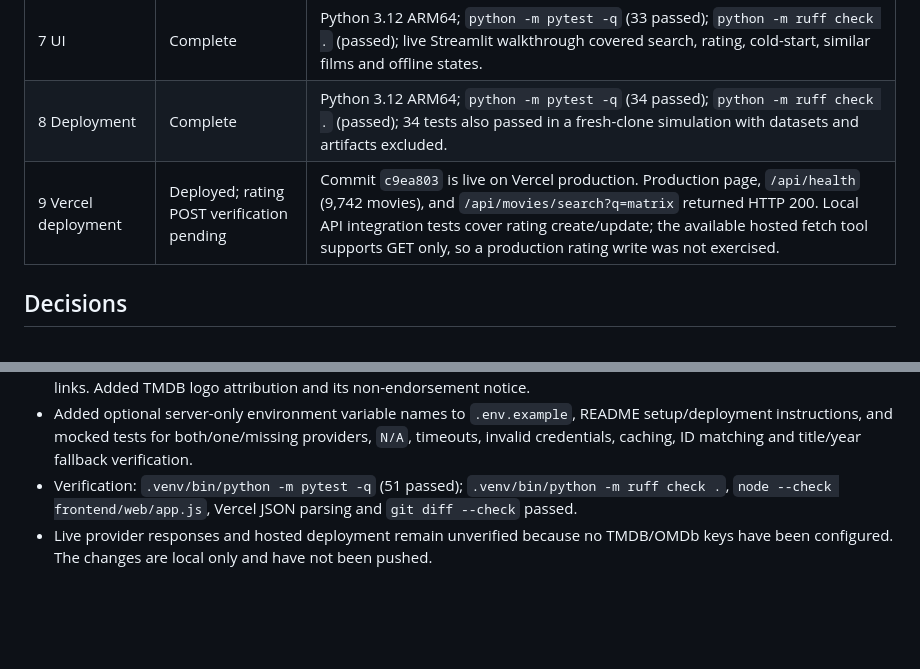
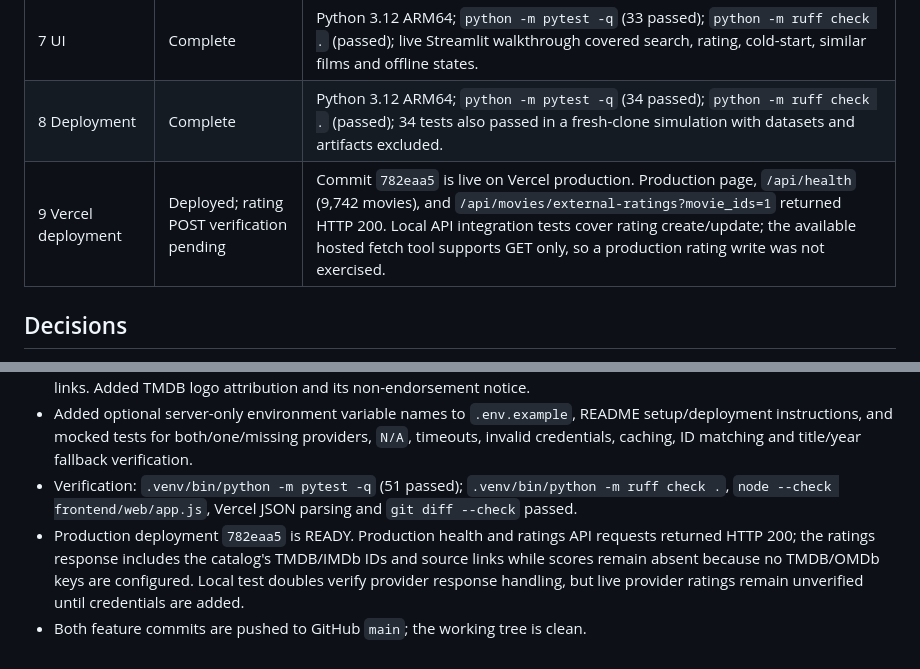
Before and after one commit to Priyanshuraj0909/Movie-content-recommendation-system, a Markdown page: PROGRESS.md, 2 parts joined by grey strips. Rendered like a GitHub page; blank space fills up the shorter version.

```diff
--- a/PROGRESS.md
+++ b/PROGRESS.md
@@ -11,7 +11,7 @@ Current phase: Phase 9 — IN PROGRESS
 | 6 API & database | Complete | Python 3.12 ARM64; `python -m pytest -q` (29 passed); `python -m ruff check .` (passed); FastAPI routes verified with temporary SQLite integration tests. |
 | 7 UI | Complete | Python 3.12 ARM64; `python -m pytest -q` (33 passed); `python -m ruff check .` (passed); live Streamlit walkthrough covered search, rating, cold-start, similar films and offline states. |
 | 8 Deployment | Complete | Python 3.12 ARM64; `python -m pytest -q` (34 passed); `python -m ruff check .` (passed); 34 tests also passed in a fresh-clone simulation with datasets and artifacts excluded. |
-| 9 Vercel deployment | Deployed; rating POST verification pending | Commit `c9ea803` is live on Vercel production. Production page, `/api/health` (9,742 movies), and `/api/movies/search?q=matrix` returned HTTP 200. Local API integration tests cover rating create/update; the available hosted fetch tool supports GET only, so a production rating write was not exercised. |
+| 9 Vercel deployment | Deployed; rating POST verification pending | Commit `782eaa5` is live on Vercel production. Production page, `/api/health` (9,742 movies), and `/api/movies/external-ratings?movie_ids=1` returned HTTP 200. Local API integration tests cover rating create/update; the available hosted fetch tool supports GET only, so a production rating write was not exercised. |
 
 ## Decisions
 - Python 3.11/3.12 ARM64 environment preferred.
@@ -85,4 +85,5 @@ None recorded.
 - Added responsive source badges to web movie cards and a details-dialog ratings section with vote counts and official links. Added TMDB logo attribution and its non-endorsement notice.
 - Added optional server-only environment variable names to `.env.example`, README setup/deployment instructions, and mocked tests for both/one/missing providers, `N/A`, timeouts, invalid credentials, caching, ID matching and title/year fallback verification.
 - Verification: `.venv/bin/python -m pytest -q` (51 passed); `.venv/bin/python -m ruff check .`, `node --check frontend/web/app.js`, Vercel JSON parsing and `git diff --check` passed.
-- Live provider responses and hosted deployment remain unverified because no TMDB/OMDb keys have been configured. The changes are local only and have not been pushed.
+- Production deployment `782eaa5` is READY. Production health and ratings API requests returned HTTP 200; the ratings response includes the catalog's TMDB/IMDb IDs and source links while scores remain absent because no TMDB/OMDb keys are configured. Local test doubles verify provider response handling, but live provider ratings remain unverified until credentials are added.
+- Both feature commits are pushed to GitHub `main`; the working tree is clean.
```
Also changed, not shown: README.md (+5 -0 lines).
